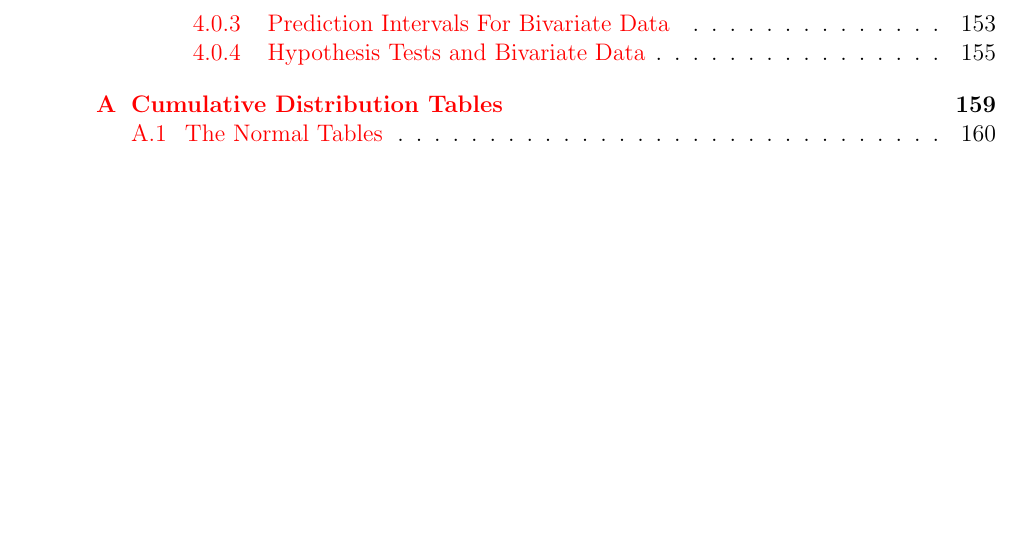
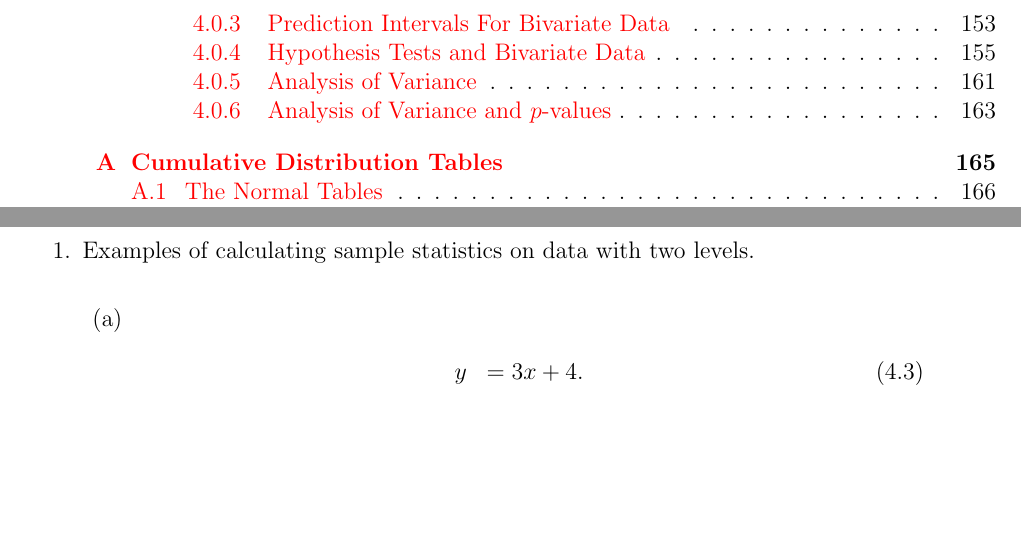
Before and after one commit to KellyBlack/BasicStats, a LaTeX thesis (activities/labManual.tex, which reads activities/ANOVA.tex): part of page 6 of 166 before the commit and two parts of pages 6 and 159 of 172 after it, the two joined at a grey line, cut so that both start at the same text, the shorter picture padded with empty space. Compiled offline with pdfLaTeX.

Commit message:
Added first draft of a set of activities for workign with ANOVA tables.

```diff
--- /dev/null
+++ b/activities/ANOVA.tex
@@ -0,0 +1,21 @@
+
+\preClass{More Basic Calculations on Bivariate Data}
+
+
+\begin{problem}
+\item Examples of calculating sample statistics on data with two levels.
+
+  \begin{subproblem}
+  \item
+    \begin{eqnarray}
+      y & = 3x + 4.
+    \end{eqnarray}
+    \vfill
+  \end{subproblem}
+
+
+\end{problem}
+
+
+
+\actTitle{Analysis of Variance}
```
Also changed, not shown: activities/labManual.tex (+1 -0 lines), activities/ANOVA.tex (13 more changed lines).
